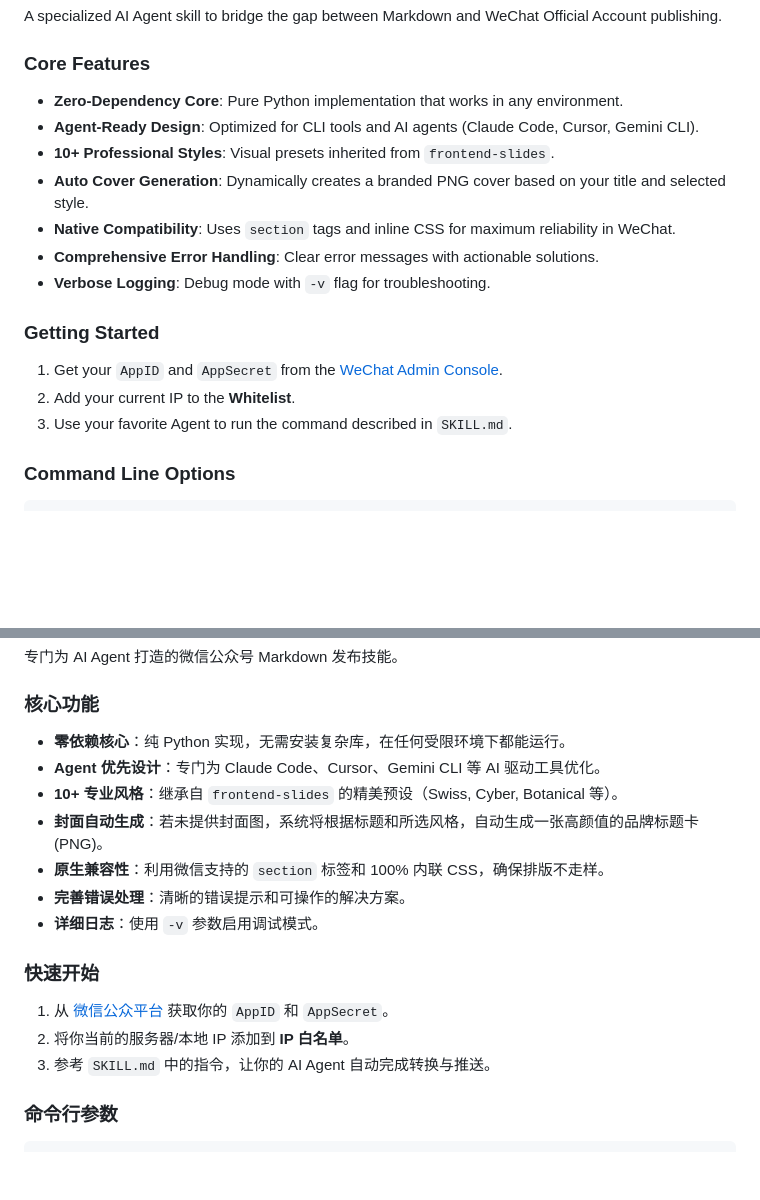
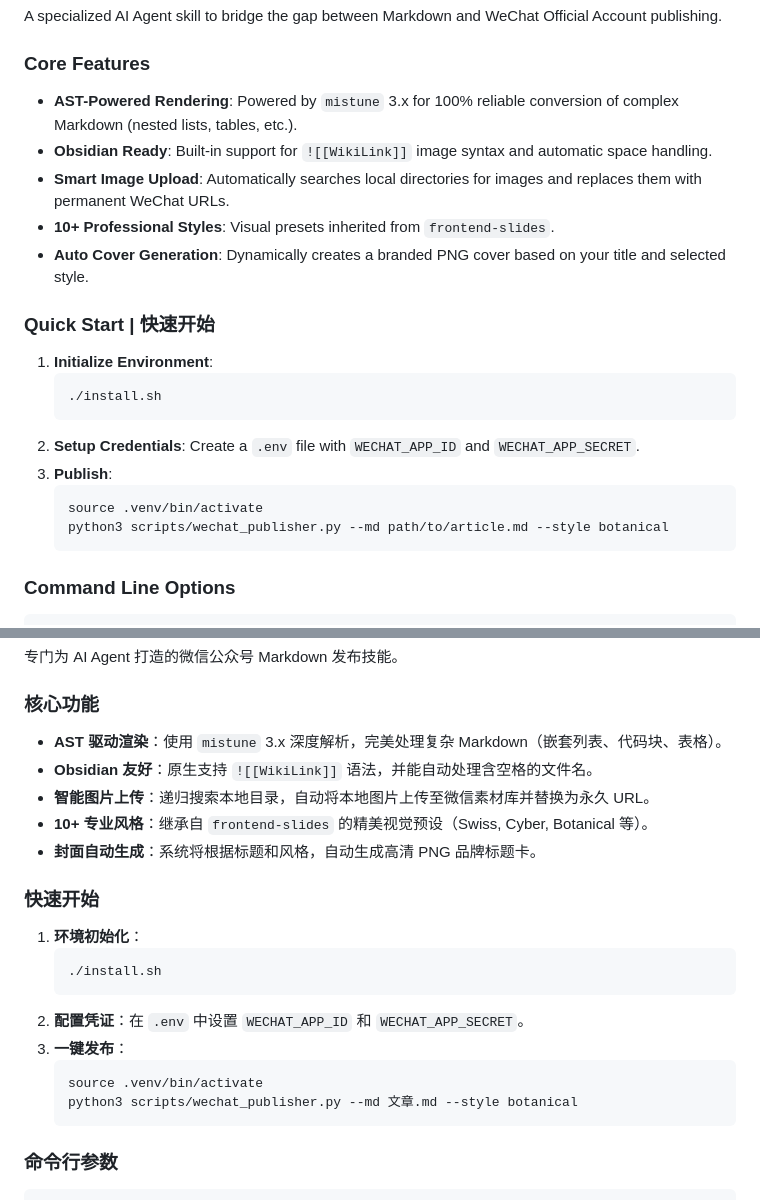
Before and after one commit to walk4rever/publish-md-to-wechat, a Markdown page: README.md, 2 parts joined by grey strips. GitHub-like rendering; blank space fills up the shorter version.

Commit message:
docs: update README and SKILL with new features and install guide

````diff
--- a/README.md
+++ b/README.md
@@ -12,18 +12,24 @@
 A specialized AI Agent skill to bridge the gap between Markdown and WeChat Official Account publishing.
 
 ### Core Features
-- **Zero-Dependency Core**: Pure Python implementation that works in any environment.
-- **Agent-Ready Design**: Optimized for CLI tools and AI agents (Claude Code, Cursor, Gemini CLI).
+- **AST-Powered Rendering**: Powered by `mistune` 3.x for 100% reliable conversion of complex Markdown (nested lists, tables, etc.).
+- **Obsidian Ready**: Built-in support for `![[WikiLink]]` image syntax and automatic space handling.
+- **Smart Image Upload**: Automatically searches local directories for images and replaces them with permanent WeChat URLs.
 - **10+ Professional Styles**: Visual presets inherited from `frontend-slides`.
 - **Auto Cover Generation**: Dynamically creates a branded PNG cover based on your title and selected style.
-- **Native Compatibility**: Uses `section` tags and inline CSS for maximum reliability in WeChat.
-- **Comprehensive Error Handling**: Clear error messages with actionable solutions.
-- **Verbose Logging**: Debug mode with `-v` flag for troubleshooting.
 
-### Getting Started
-1. Get your `AppID` and `AppSecret` from the [WeChat Admin Console](https://mp.weixin.qq.com).
-2. Add your current IP to the **Whitelist**.
-3. Use your favorite Agent to run the command described in `SKILL.md`.
+### Quick Start | 快速开始
+
+1. **Initialize Environment**:
+   ```bash
+   ./install.sh
+   ```
+2. **Setup Credentials**: Create a `.env` file with `WECHAT_APP_ID` and `WECHAT_APP_SECRET`.
+3. **Publish**:
+   ```bash
+   source .venv/bin/activate
+   python3 scripts/wechat_publisher.py --md path/to/article.md --style botanical
+   ```
 
 ### Command Line Options
 
@@ -114,18 +120,24 @@ Special thanks to the **[frontend-slides](https://github.com/walk4rever/frontend
 专门为 AI Agent 打造的微信公众号 Markdown 发布技能。
 
 ### 核心功能
-- **零依赖核心**：纯 Python 实现，无需安装复杂库，在任何受限环境下都能运行。
-- **Agent 优先设计**：专门为 Claude Code、Cursor、Gemini CLI 等 AI 驱动工具优化。
-- **10+ 专业风格**：继承自 `frontend-slides` 的精美预设（Swiss, Cyber, Botanical 等）。
-- **封面自动生成**：若未提供封面图，系统将根据标题和所选风格，自动生成一张高颜值的品牌标题卡 (PNG)。
-- **原生兼容性**：利用微信支持的 `section` 标签和 100% 内联 CSS，确保排版不走样。
-- **完善错误处理**：清晰的错误提示和可操作的解决方案。
-- **详细日志**：使用 `-v` 参数启用调试模式。
+- **AST 驱动渲染**：使用 `mistune` 3.x 深度解析，完美处理复杂 Markdown（嵌套列表、代码块、表格）。
+- **Obsidian 友好**：原生支持 `![[WikiLink]]` 语法，并能自动处理含空格的文件名。
+- **智能图片上传**：递归搜索本地目录，自动将本地图片上传至微信素材库并替换为永久 URL。
+- **10+ 专业风格**：继承自 `frontend-slides` 的精美视觉预设（Swiss, Cyber, Botanical 等）。
+- **封面自动生成**：系统将根据标题和风格，自动生成高清 PNG 品牌标题卡。
 
 ### 快速开始
-1. 从 [微信公众平台](https://mp.weixin.qq.com) 获取你的 `AppID` 和 `AppSecret`。
-2. 将你当前的服务器/本地 IP 添加到 **IP 白名单**。
-3. 参考 `SKILL.md` 中的指令，让你的 AI Agent 自动完成转换与推送。
+
+1. **环境初始化**：
+   ```bash
+   ./install.sh
+   ```
+2. **配置凭证**：在 `.env` 中设置 `WECHAT_APP_ID` 和 `WECHAT_APP_SECRET`。
+3. **一键发布**：
+   ```bash
+   source .venv/bin/activate
+   python3 scripts/wechat_publisher.py --md 文章.md --style botanical
+   ```
 
 ### 命令行参数
 
````
Also changed, not shown: SKILL.md (+9 -3 lines).
